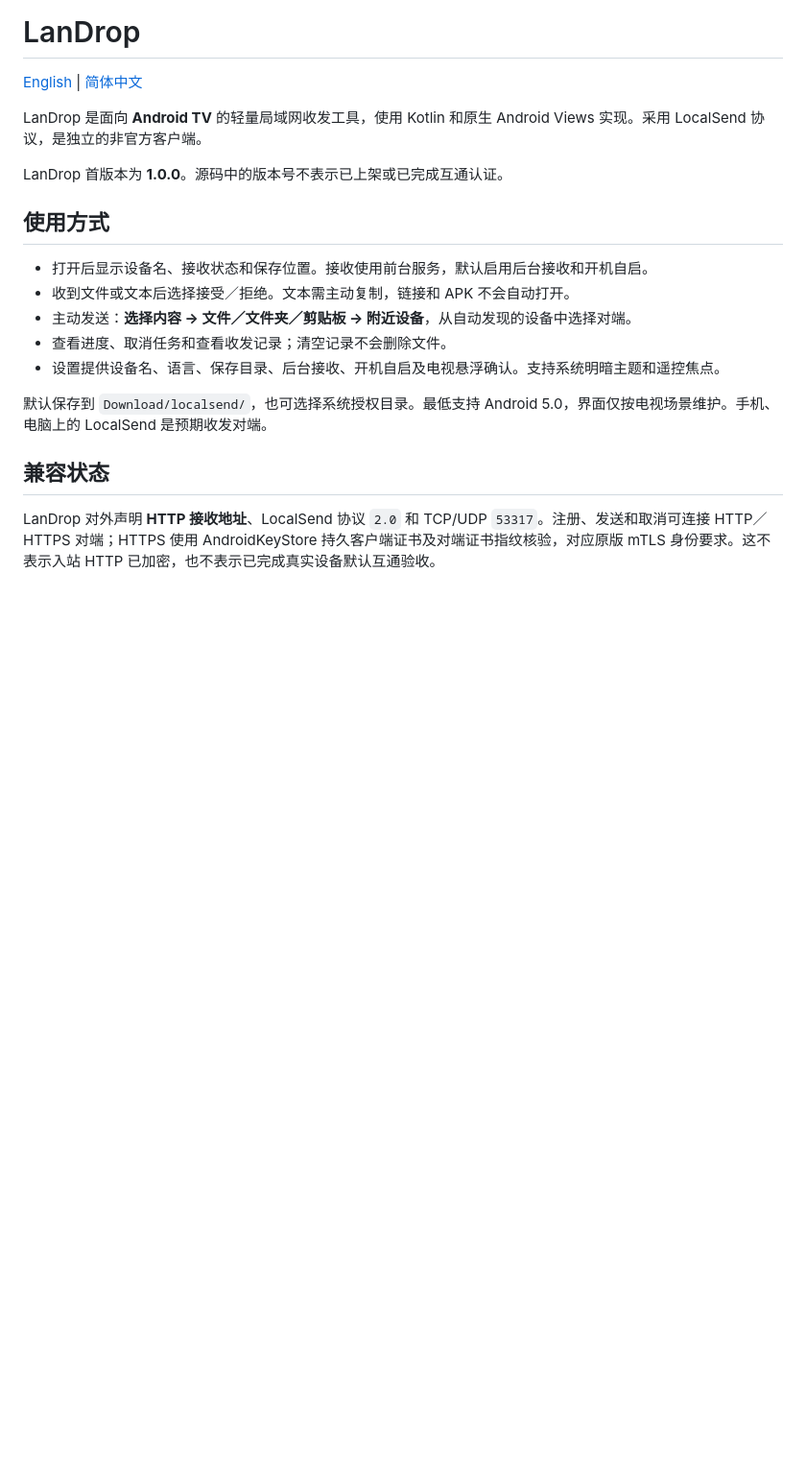
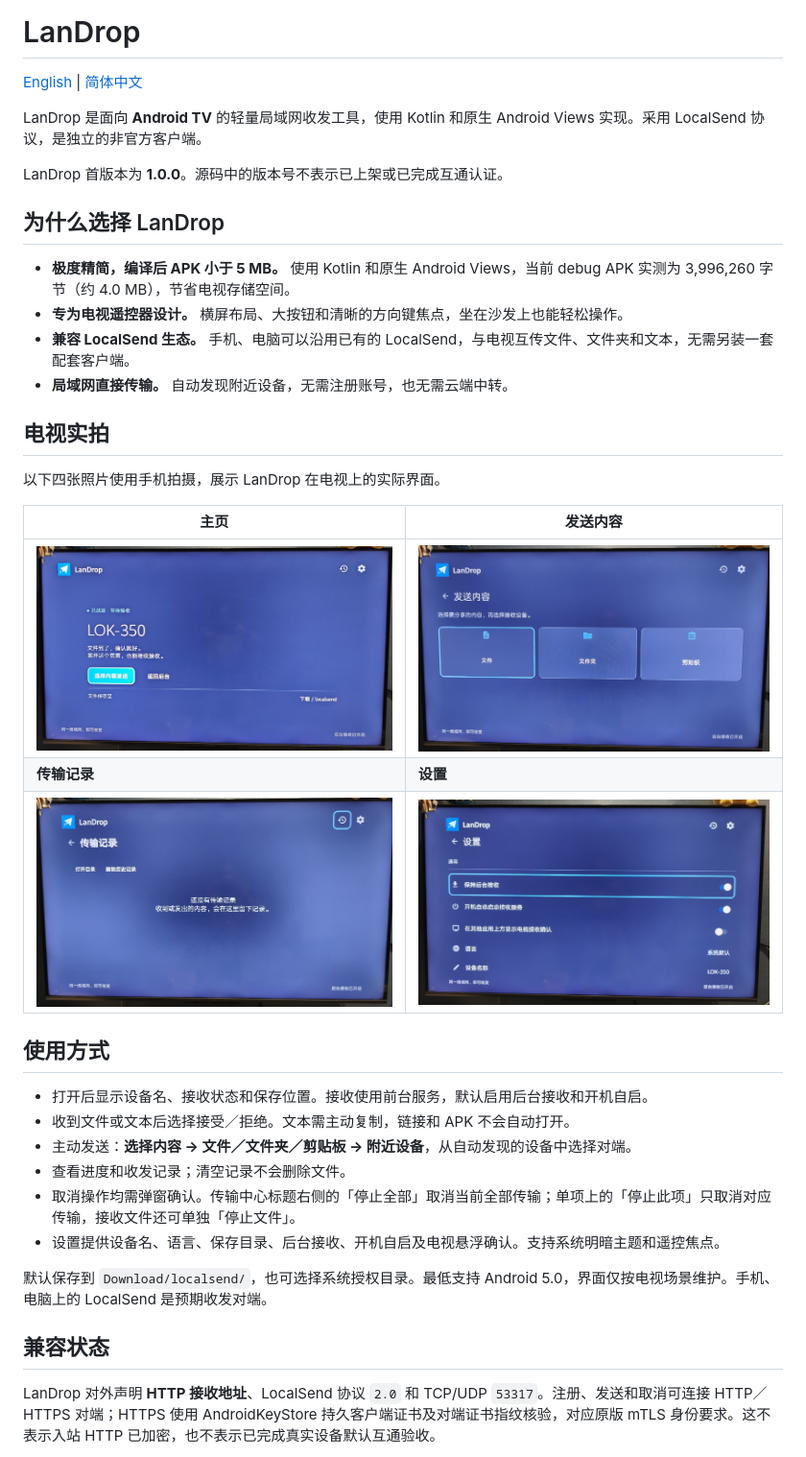
Before and after one commit to cocktail828/LanDrop, a Markdown page: docs/README.zh-CN.md, the part around the change. Shown at 96% size. GitHub-like rendering; pictures changed too: docs/images/tv-history.jpg (added), docs/images/tv-home.jpg (added), docs/images/tv-send.jpg (added); blank space fills up the shorter version.

```diff
--- a/docs/README.zh-CN.md
+++ b/docs/README.zh-CN.md
@@ -6,12 +6,30 @@ LanDrop 是面向 **Android TV** 的轻量局域网收发工具，使用 Kotlin
 
 LanDrop 首版本为 **1.0.0**。源码中的版本号不表示已上架或已完成互通认证。
 
+## 为什么选择 LanDrop
+
+- **极度精简，编译后 APK 小于 5 MB。** 使用 Kotlin 和原生 Android Views，当前 debug APK 实测为 3,996,260 字节（约 4.0 MB），节省电视存储空间。
+- **专为电视遥控器设计。** 横屏布局、大按钮和清晰的方向键焦点，坐在沙发上也能轻松操作。
+- **兼容 LocalSend 生态。** 手机、电脑可以沿用已有的 LocalSend，与电视互传文件、文件夹和文本，无需另装一套配套客户端。
+- **局域网直接传输。** 自动发现附近设备，无需注册账号，也无需云端中转。
+
+## 电视实拍
+
+以下四张照片使用手机拍摄，展示 LanDrop 在电视上的实际界面。
+
+| 主页 | 发送内容 |
+| --- | --- |
+| ![电视上的 LanDrop 主页，等待接收](images/tv-home.jpg) | ![电视发送内容页，可选择文件、文件夹和剪贴板](images/tv-send.jpg) |
+| **传输记录** | **设置** |
+| ![电视上的传输记录页](images/tv-history.jpg) | ![电视设置页，展示遥控器焦点](images/tv-settings.jpg) |
+
 ## 使用方式
 
 - 打开后显示设备名、接收状态和保存位置。接收使用前台服务，默认启用后台接收和开机自启。
 - 收到文件或文本后选择接受／拒绝。文本需主动复制，链接和 APK 不会自动打开。
 - 主动发送：**选择内容 → 文件／文件夹／剪贴板 → 附近设备**，从自动发现的设备中选择对端。
-- 查看进度、取消任务和查看收发记录；清空记录不会删除文件。
+- 查看进度和收发记录；清空记录不会删除文件。
+- 取消操作均需弹窗确认。传输中心标题右侧的「停止全部」取消当前全部传输；单项上的「停止此项」只取消对应传输，接收文件还可单独「停止文件」。
 - 设置提供设备名、语言、保存目录、后台接收、开机自启及电视悬浮确认。支持系统明暗主题和遥控焦点。
 
 默认保存到 `Download/localsend/`，也可选择系统授权目录。最低支持 Android 5.0，界面仅按电视场景维护。手机、电脑上的 LocalSend 是预期收发对端。
```
Also changed, not shown: README.md (+19 -1 lines).
